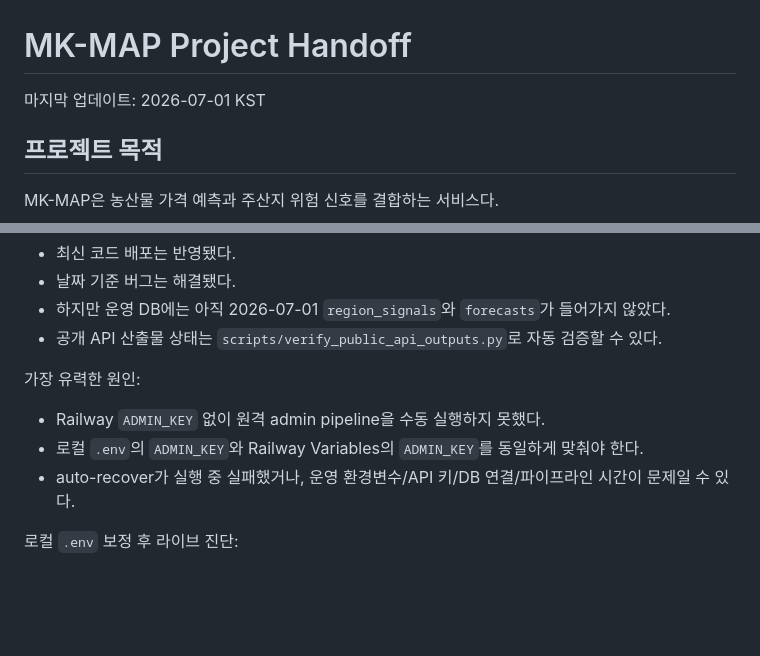
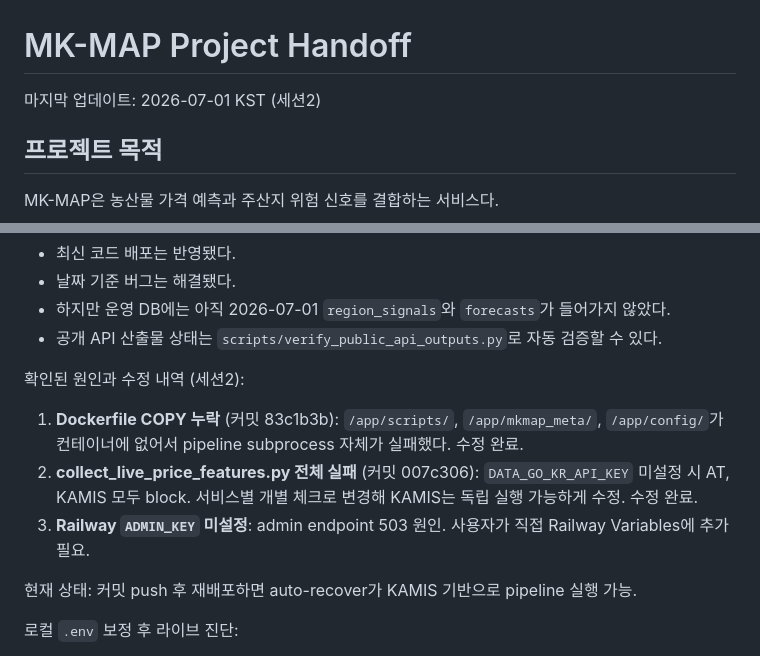
Before and after one commit to kangs19/mkmap, a Markdown page: docs/AI_PROJECT_HANDOFF.md, 2 parts joined by grey strips. Rendered like a GitHub page; blank space fills up the shorter version.

Commit message:
Update handoff docs: document pipeline fixes and remaining actions
Co-Authored-By: Claude Sonnet 4.6 <noreply@anthropic.com>

```diff
--- a/docs/AI_PROJECT_HANDOFF.md
+++ b/docs/AI_PROJECT_HANDOFF.md
@@ -1,6 +1,6 @@
 # MK-MAP Project Handoff
 
-마지막 업데이트: 2026-07-01 KST
+마지막 업데이트: 2026-07-01 KST (세션2)
 
 ## 프로젝트 목적
 
@@ -193,11 +193,13 @@ Railway 서버는 UTC 기준으로 동작할 수 있어서, 한국 시간 2026-0
 - 하지만 운영 DB에는 아직 2026-07-01 `region_signals`와 `forecasts`가 들어가지 않았다.
 - 공개 API 산출물 상태는 `scripts/verify_public_api_outputs.py`로 자동 검증할 수 있다.
 
-가장 유력한 원인:
+확인된 원인과 수정 내역 (세션2):
 
-- Railway `ADMIN_KEY` 없이 원격 admin pipeline을 수동 실행하지 못했다.
-- 로컬 `.env`의 `ADMIN_KEY`와 Railway Variables의 `ADMIN_KEY`를 동일하게 맞춰야 한다.
-- auto-recover가 실행 중 실패했거나, 운영 환경변수/API 키/DB 연결/파이프라인 시간이 문제일 수 있다.
+1. **Dockerfile COPY 누락** (커밋 83c1b3b): `/app/scripts/`, `/app/mkmap_meta/`, `/app/config/`가 컨테이너에 없어서 pipeline subprocess 자체가 실패했다. 수정 완료.
+2. **collect_live_price_features.py 전체 실패** (커밋 007c306): `DATA_GO_KR_API_KEY` 미설정 시 AT, KAMIS 모두 block. 서비스별 개별 체크로 변경해 KAMIS는 독립 실행 가능하게 수정. 수정 완료.
+3. **Railway `ADMIN_KEY` 미설정**: admin endpoint 503 원인. 사용자가 직접 Railway Variables에 추가 필요.
+
+현재 상태: 커밋 push 후 재배포하면 auto-recover가 KAMIS 기반으로 pipeline 실행 가능.
 
 로컬 `.env` 보정 후 라이브 진단:
 
```
Also changed, not shown: docs/AI_NEXT_ROADMAP.md (+12 -3 lines).
